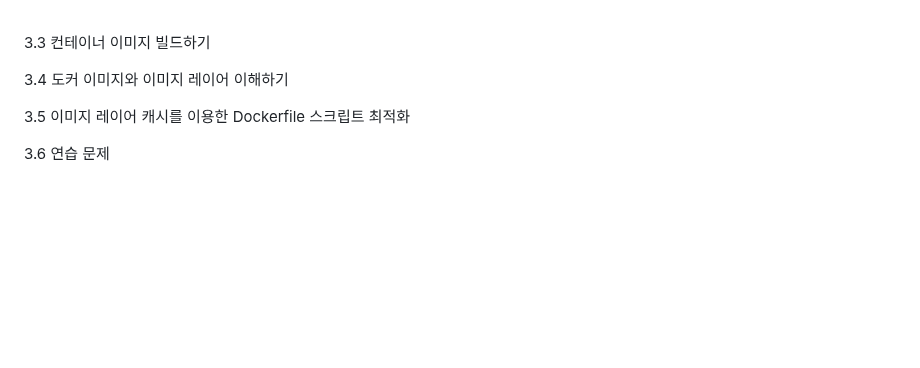
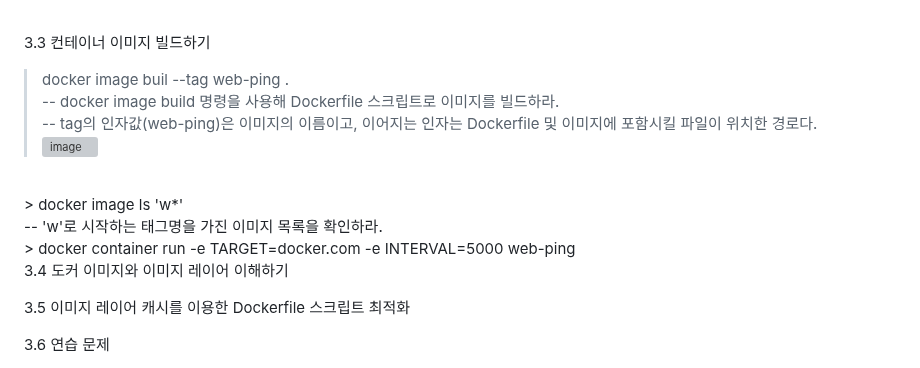
Before and after one commit to TeackjinLee/docker, a Markdown page: 도커교과서.md, the part around the change. Rendered like a GitHub page; blank space fills up the shorter version; grey boxes are pictures that could not be loaded.

Commit message:
3.3 컨테이너 이미지 빌드하기

```diff
--- a/도커교과서.md
+++ b/도커교과서.md
@@ -68,6 +68,14 @@ COPY : 로컬 파일 시스템의 파일 혹은 디렉터리를 컨테이너 이
 CMD : 도커가 이미지로부터 컨테이너를 실행했을 때 실행할 명령을 지정하는 인스트럭션이다. 여기서는 Node.js 런타임이 애플리케이션을 시작하도록 app.js를 지정했다.<br><br>
 
 3.3 컨테이너 이미지 빌드하기<br>
+> docker image buil --tag web-ping .<br>
+-- docker image build 명령을 사용해 Dockerfile 스크립트로 이미지를 빌드하라.<br>
+-- tag의 인자값(web-ping)은 이미지의 이름이고, 이어지는 인자는 Dockerfile 및 이미지에 포함시킬 파일이 위치한 경로다.<br>
+![image](https://github.com/TeackjinLee/docker/assets/85720454/e0f08b3d-67b4-465e-b1f3-e140b8bc2930)
+<br>
+> docker image ls 'w*'<br>
+-- 'w'로 시작하는 태그명을 가진 이미지 목록을 확인하라.<br>
+> docker container run -e TARGET=docker.com -e INTERVAL=5000 web-ping<br>
 
 3.4 도커 이미지와 이미지 레이어 이해하기<br>
 
```
